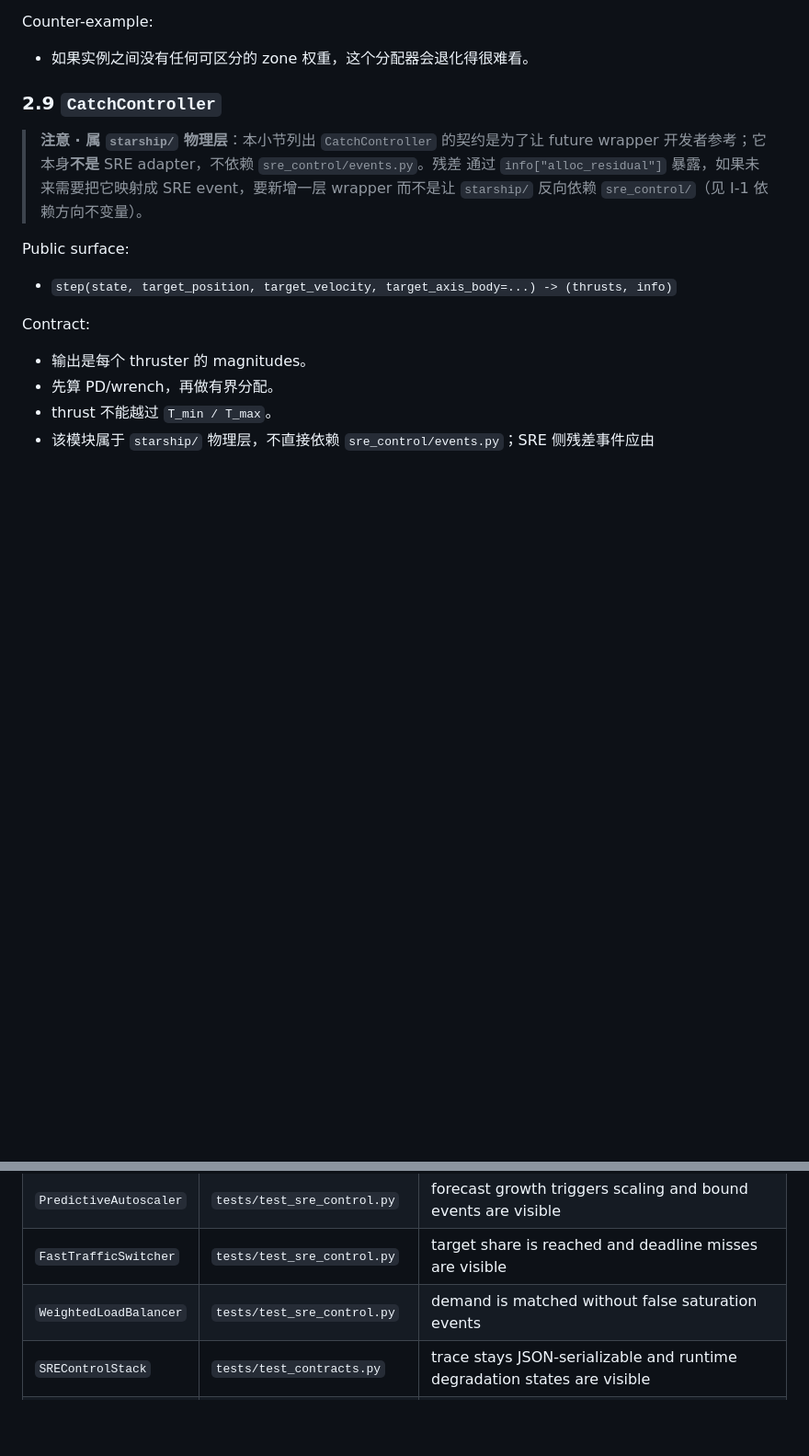
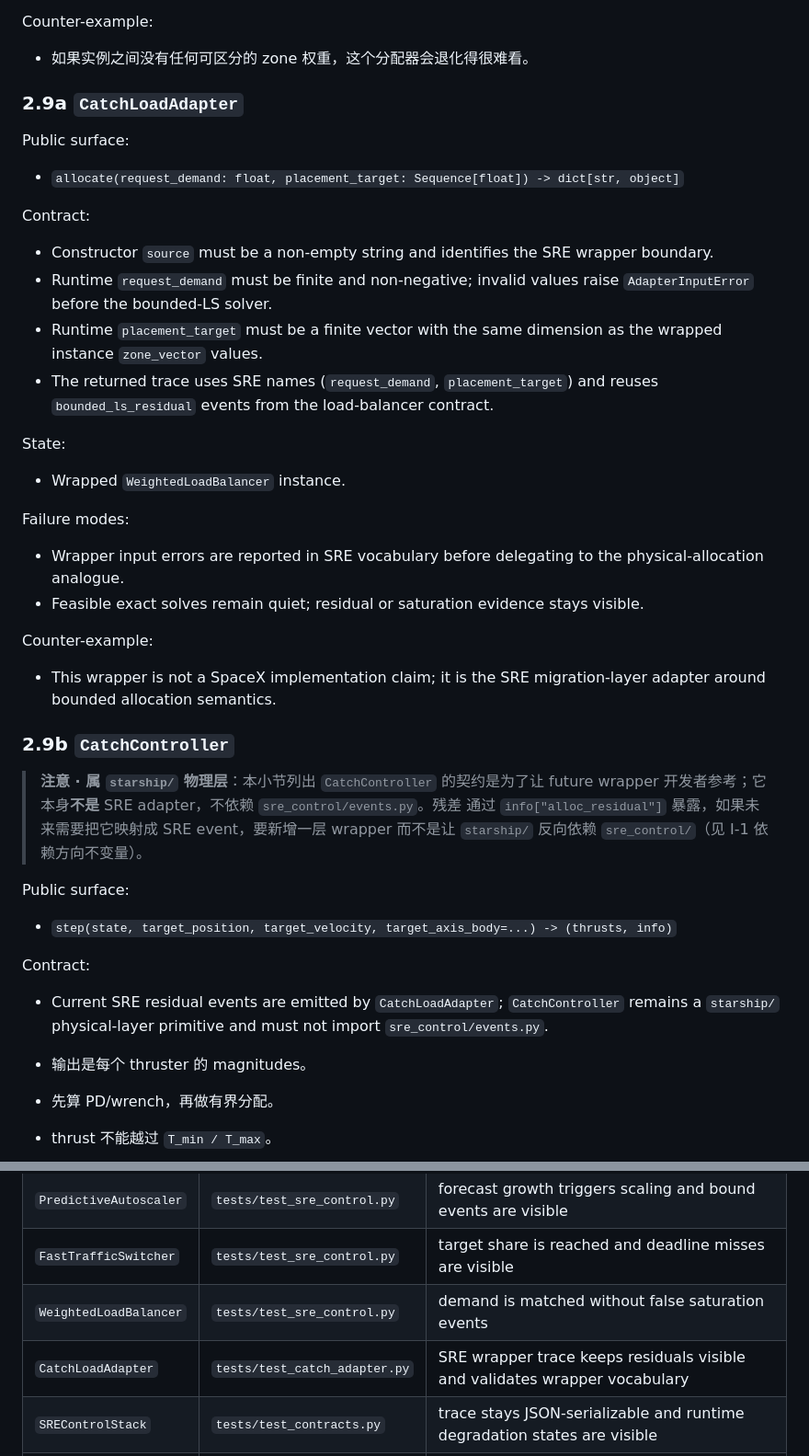
Before and after one commit to specialvan/SRE-LLM, a Markdown page: docs/API_CONTRACTS.md, 2 parts joined by grey strips. Shown at 92% size. Drawn GitHub-style; blank space fills up the shorter version.

Commit message:
docs(sre): 补齐 catch adapter API 合同
在 API_CONTRACTS 中新增 CatchLoadAdapter wrapper 合同，明确 source、request_demand 和 placement_target 输入边界。

同时标注 CatchController 仍是 starship 物理层 primitive，当前 SRE residual event 由 CatchLoadAdapter 产生。

```diff
--- a/docs/API_CONTRACTS.md
+++ b/docs/API_CONTRACTS.md
@@ -260,7 +260,33 @@ Counter-example:
 
 - 如果实例之间没有任何可区分的 zone 权重，这个分配器会退化得很难看。
 
-### 2.9 `CatchController`
+### 2.9a `CatchLoadAdapter`
+
+Public surface:
+
+- `allocate(request_demand: float, placement_target: Sequence[float]) -> dict[str, object]`
+
+Contract:
+
+- Constructor `source` must be a non-empty string and identifies the SRE wrapper boundary.
+- Runtime `request_demand` must be finite and non-negative; invalid values raise `AdapterInputError` before the bounded-LS solver.
+- Runtime `placement_target` must be a finite vector with the same dimension as the wrapped instance `zone_vector` values.
+- The returned trace uses SRE names (`request_demand`, `placement_target`) and reuses `bounded_ls_residual` events from the load-balancer contract.
+
+State:
+
+- Wrapped `WeightedLoadBalancer` instance.
+
+Failure modes:
+
+- Wrapper input errors are reported in SRE vocabulary before delegating to the physical-allocation analogue.
+- Feasible exact solves remain quiet; residual or saturation evidence stays visible.
+
+Counter-example:
+
+- This wrapper is not a SpaceX implementation claim; it is the SRE migration-layer adapter around bounded allocation semantics.
+
+### 2.9b `CatchController`
 
 > **注意 · 属 `starship/` 物理层**：本小节列出 `CatchController` 的契约是为了让 future
 > wrapper 开发者参考；它本身**不是** SRE adapter，不依赖 `sre_control/events.py`。残差
@@ -272,6 +298,8 @@ Public surface:
 - `step(state, target_position, target_velocity, target_axis_body=...) -> (thrusts, info)`
 
 Contract:
+
+- Current SRE residual events are emitted by `CatchLoadAdapter`; `CatchController` remains a `starship/` physical-layer primitive and must not import `sre_control/events.py`.
 
 - 输出是每个 thruster 的 magnitudes。
 - 先算 PD/wrench，再做有界分配。
@@ -332,6 +360,7 @@ Counter-example:
 | `PredictiveAutoscaler` | `tests/test_sre_control.py` | forecast growth triggers scaling and bound events are visible |
 | `FastTrafficSwitcher` | `tests/test_sre_control.py` | target share is reached and deadline misses are visible |
 | `WeightedLoadBalancer` | `tests/test_sre_control.py` | demand is matched without false saturation events |
+| `CatchLoadAdapter` | `tests/test_catch_adapter.py` | SRE wrapper trace keeps residuals visible and validates wrapper vocabulary |
 | `SREControlStack` | `tests/test_contracts.py` | trace stays JSON-serializable and runtime degradation states are visible |
 | Runtime events | `tests/test_event_schema.py` | every event follows schema and has a counter-example |
 
```
